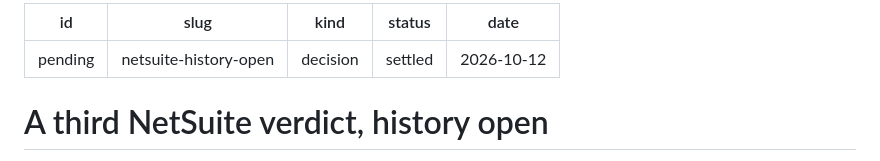
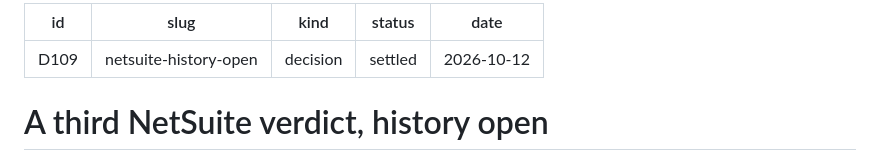
Before and after one commit to ssemwal-cdc/claude-sharables, a Markdown page: decisions/netsuite-history-open.md, the part around the change. Rendered like a GitHub page.

```diff
--- a/decisions/netsuite-history-open.md
+++ b/decisions/netsuite-history-open.md
@@ -1,5 +1,5 @@
 ---
-id: pending
+id: D109
 slug: netsuite-history-open
 kind: decision
 status: settled
```
Also changed, not shown: decisions/_index.md (+1 -1 lines).
